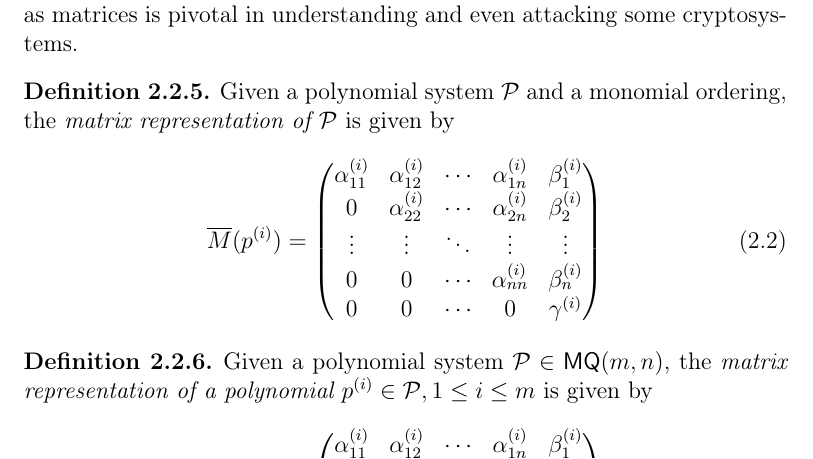
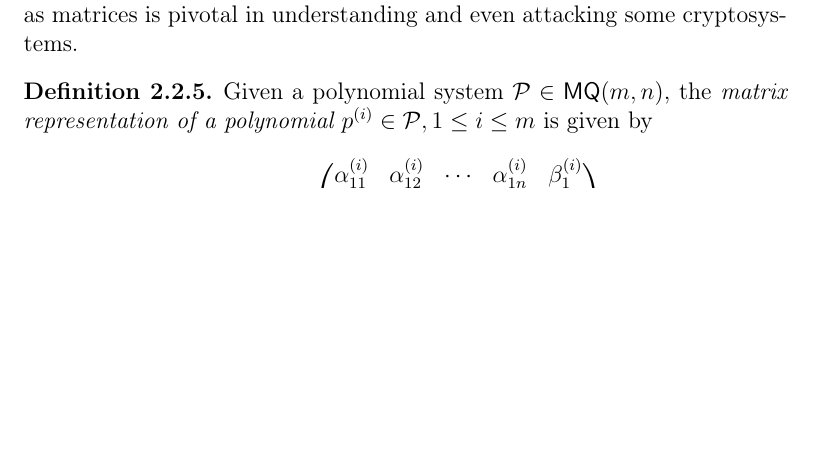
Before and after one commit to zambonin/msc, a LaTeX thesis (main.tex): part of page 17 of 43, cut so that both start at the same text, the shorter picture padded with empty space. Compiled offline with pdfLaTeX.

Commit message:
overleaf_to_git: update main.tex from r5988 to r6002

```diff
--- a/main.tex
+++ b/main.tex
@@ -341,20 +341,6 @@ We recall that division of polynomials in a multivariate polynomial ring is ambi
 
 There are several other examples of ordering strategies~\cite{}, but for efficiency reasons, \textsf{grevlex} is more commonly employed in algorithms~\cite{}. In the context of multivariate cryptography, monomial ordering is used for instance to define matrix representations of multivariate polynomials, and to solve polynomial systems using Gröbner bases~\cite{}. Additionally, as seen in Section~\ref{}, the visualization and manipulation of multivariate polynomials as matrices is pivotal in understanding and even attacking some cryptosystems.
 
-\begin{definition}
-  Given a polynomial system $\mathcal{P}$ and a monomial ordering, the \emph{matrix representation of $\mathcal{P}$} is given by
-  \begin{align}
-    \overline{M}(p^{(i)}) =
-    \begin{pmatrix}
-      \alpha^{(i)}_{11} & \alpha^{(i)}_{12} & \cdots & \alpha^{(i)}_{1n} & \beta^{(i)}_{1}  \\
-                      0 & \alpha^{(i)}_{22} & \cdots & \alpha^{(i)}_{2n} & \beta^{(i)}_{2}  \\
-                 \vdots &            \vdots & \ddots &            \vdots & \vdots           \\
-                      0 &                 0 & \cdots & \alpha^{(i)}_{nn} & \beta^{(i)}_{n}  \\
-                      0 &                 0 & \cdots &                 0 & \gamma^{(i)}     \\
-    \end{pmatrix}
-  \end{align}
-\end{definition}
-
 \begin{definition}\label{def:matquad}
   Given a polynomial system $\mathcal{P} \in \textsf{MQ}(m, n)$, the \emph{matrix representation of a polynomial $p^{(i)} \in \mathcal{P}, 1 \leq i \leq m$} is given by
   \begin{align}
```
Also changed, not shown: main.tex (2 more changed lines).
